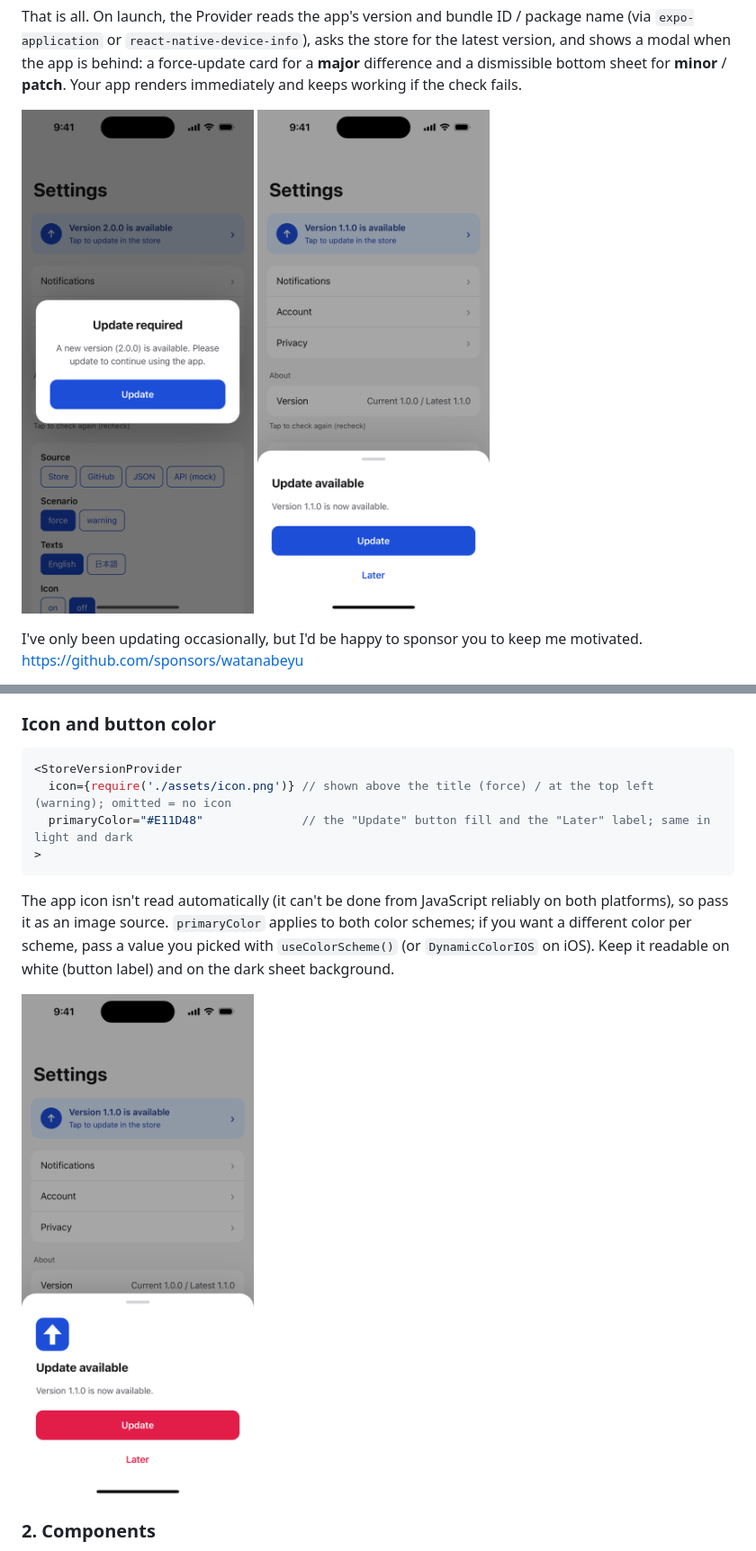
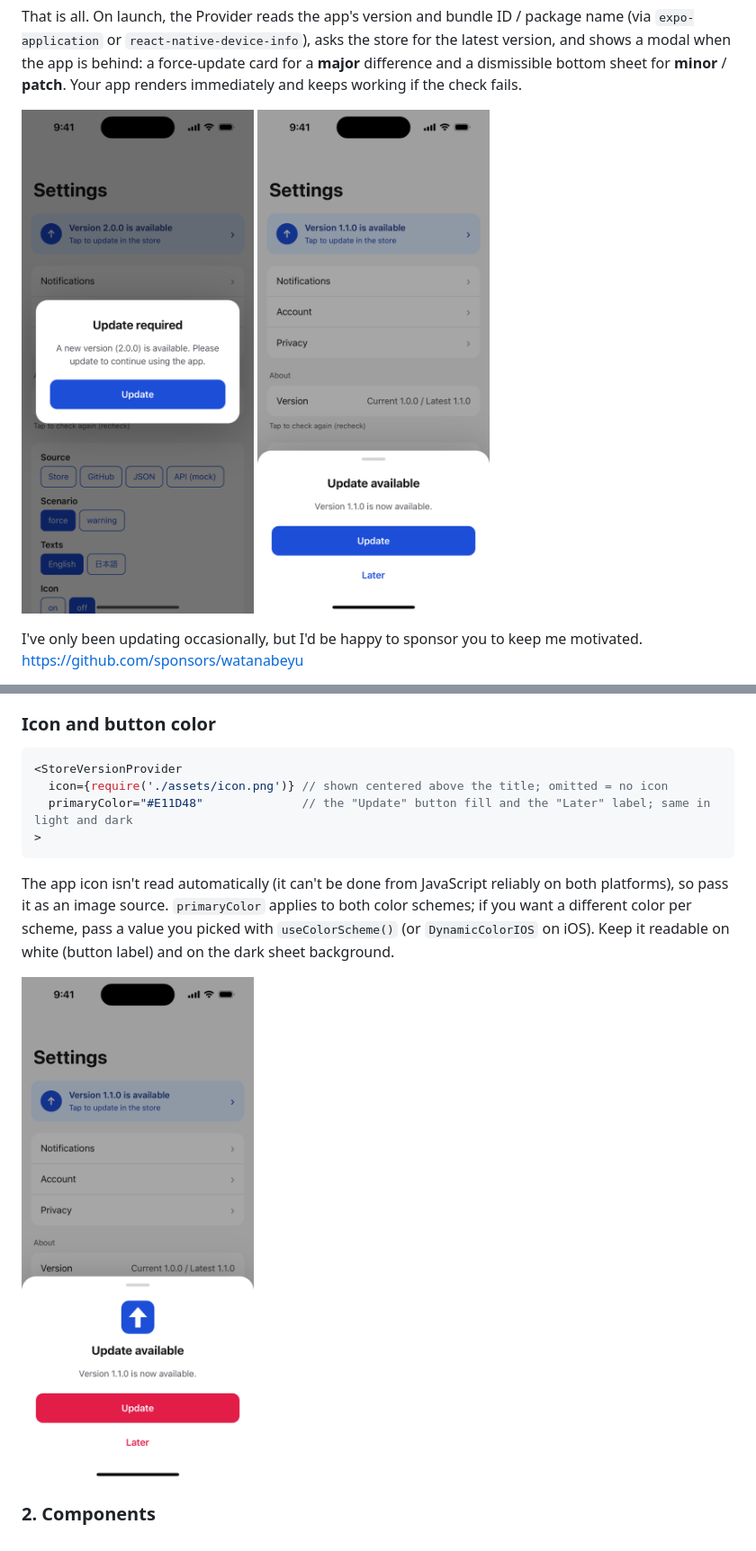
Before and after one commit to watanabeyu/react-native-store-version, a Markdown page: README.md, 2 parts joined by grey strips. Shown at 90% size. GitHub-like rendering; pictures changed too: .github/readme/icon-color.png, .github/readme/warning.png.

````diff
--- a/README.md
+++ b/README.md
@@ -217,7 +217,7 @@ function AppStoreVersionProvider({ children }: { children: React.ReactNode }) {
 
 ```tsx
 <StoreVersionProvider
-  icon={require('./assets/icon.png')} // shown above the title (force) / at the top left (warning); omitted = no icon
+  icon={require('./assets/icon.png')} // shown centered above the title; omitted = no icon
   primaryColor="#E11D48"              // the "Update" button fill and the "Later" label; same in light and dark
 >
 ```
````
Also changed, not shown: CHANGELOG.md (+2 -1 lines), MIGRATION.md (+2 -1 lines), .github/readme/ja.png, .github/readme/warning-release-notes.png, 3 other files.
